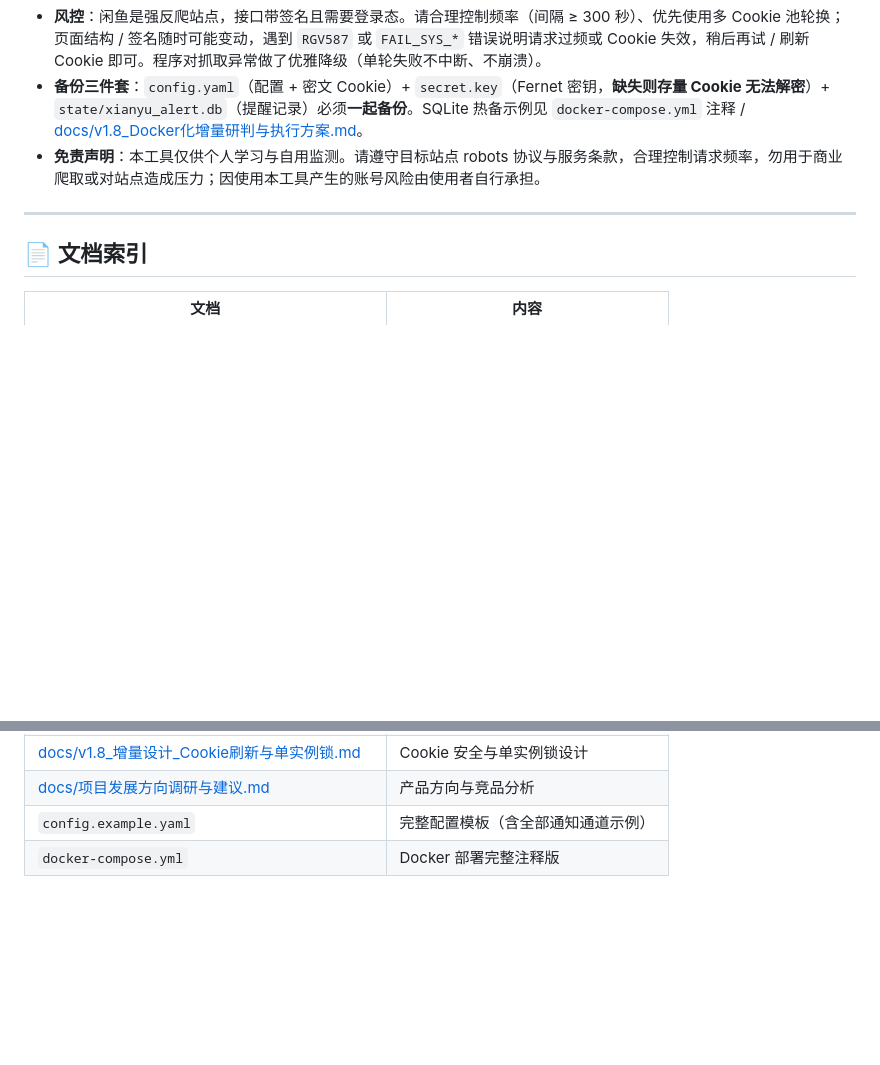
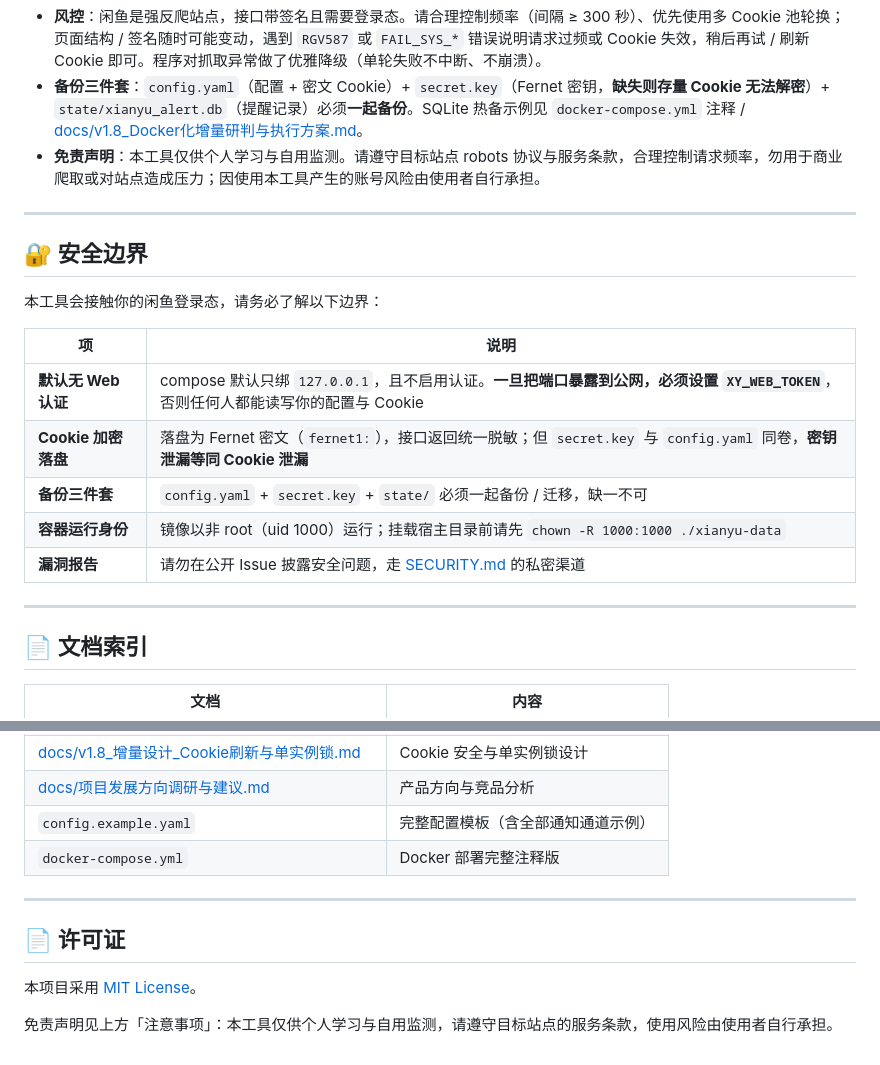
Before and after one commit to 17funnyway8-ux/xianyu-low-price-alert, a Markdown page: README.md, 2 parts joined by grey strips. GitHub-like rendering; blank space fills up the shorter version.

```diff
--- a/README.md
+++ b/README.md
@@ -192,6 +192,20 @@ python -m unittest discover -s tests
 
 ---
 
+## 🔐 安全边界
+
+本工具会接触你的闲鱼登录态，请务必了解以下边界：
+
+| 项 | 说明 |
+| --- | --- |
+| **默认无 Web 认证** | compose 默认只绑 `127.0.0.1`，且不启用认证。**一旦把端口暴露到公网，必须设置 `XY_WEB_TOKEN`**，否则任何人都能读写你的配置与 Cookie |
+| **Cookie 加密落盘** | 落盘为 Fernet 密文（`fernet1:`），接口返回统一脱敏；但 `secret.key` 与 `config.yaml` 同卷，**密钥泄漏等同 Cookie 泄漏** |
+| **备份三件套** | `config.yaml` + `secret.key` + `state/` 必须一起备份 / 迁移，缺一不可 |
+| **容器运行身份** | 镜像以非 root（uid 1000）运行；挂载宿主目录前请先 `chown -R 1000:1000 ./xianyu-data` |
+| **漏洞报告** | 请勿在公开 Issue 披露安全问题，走 [SECURITY.md](SECURITY.md) 的私密渠道 |
+
+---
+
 ## 📄 文档索引
 
 | 文档 | 内容 |
@@ -204,3 +218,11 @@ python -m unittest discover -s tests
 | [docs/项目发展方向调研与建议.md](docs/项目发展方向调研与建议.md) | 产品方向与竞品分析 |
 | `config.example.yaml` | 完整配置模板（含全部通知通道示例） |
 | `docker-compose.yml` | Docker 部署完整注释版 |
+
+---
+
+## 📄 许可证
+
+本项目采用 [MIT License](LICENSE)。
+
+免责声明见上方「注意事项」：本工具仅供个人学习与自用监测，请遵守目标站点的服务条款，使用风险由使用者自行承担。
```
Also changed, not shown: SECURITY.md (added, +56 -0 lines).
